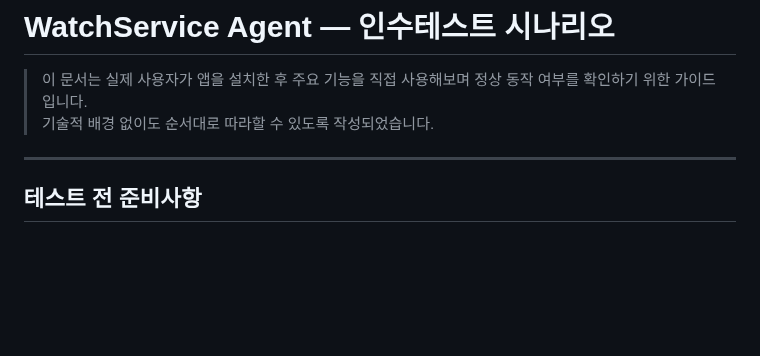
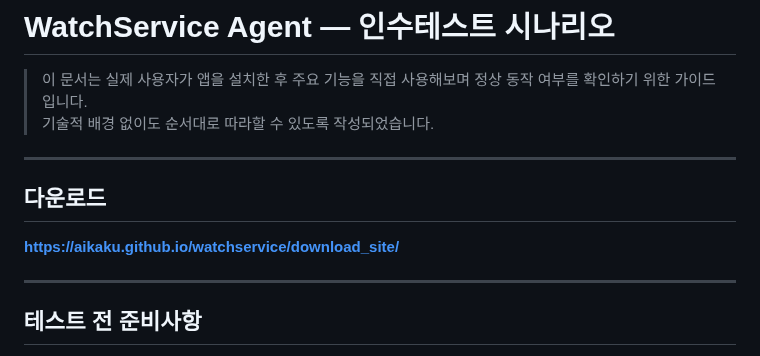
Before and after one commit to Aikaku/watchservice, a Markdown page: 문서/인수테스트_시나리오.md, the part around the change. Rendered like a GitHub page; blank space fills up the shorter version.

Commit message:
Docs : 다운로드 URL 추가

```diff
--- a/문서/인수테스트_시나리오.md
+++ b/문서/인수테스트_시나리오.md
@@ -2,6 +2,12 @@
 
 > 이 문서는 실제 사용자가 앱을 설치한 후 주요 기능을 직접 사용해보며 정상 동작 여부를 확인하기 위한 가이드입니다.
 > 기술적 배경 없이도 순서대로 따라할 수 있도록 작성되었습니다.
+
+---
+
+## 다운로드
+
+**https://aikaku.github.io/watchservice/download_site/**
 
 ---
 
```
